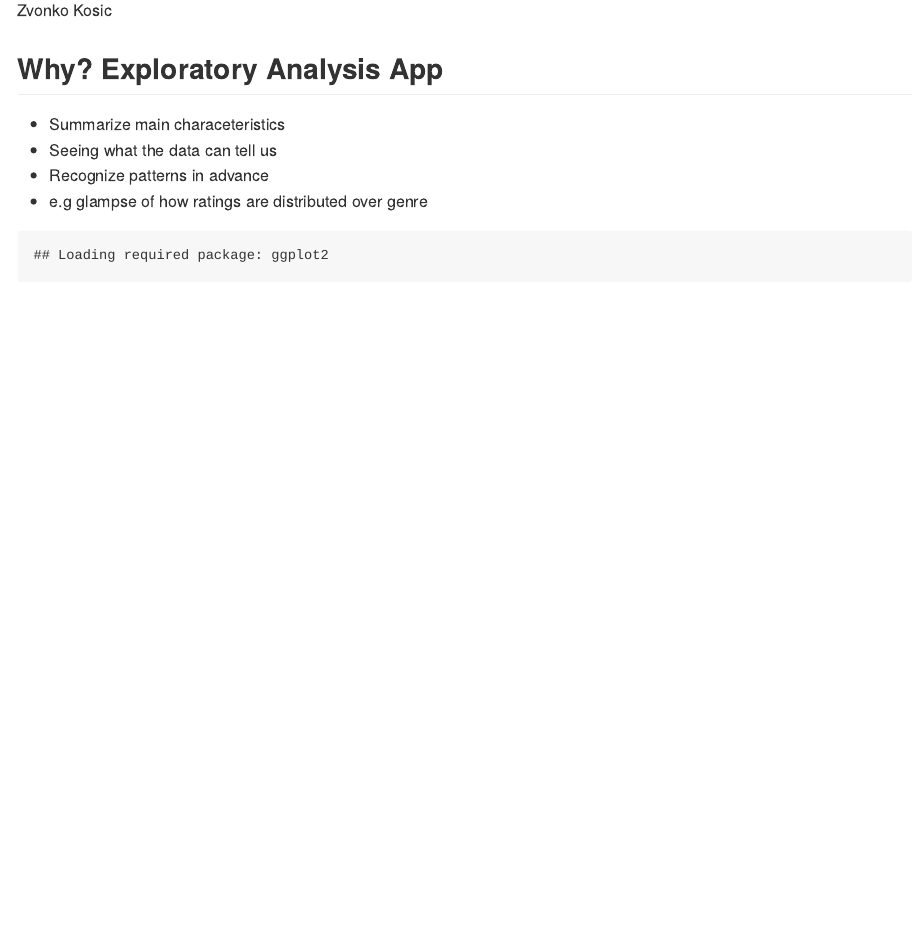
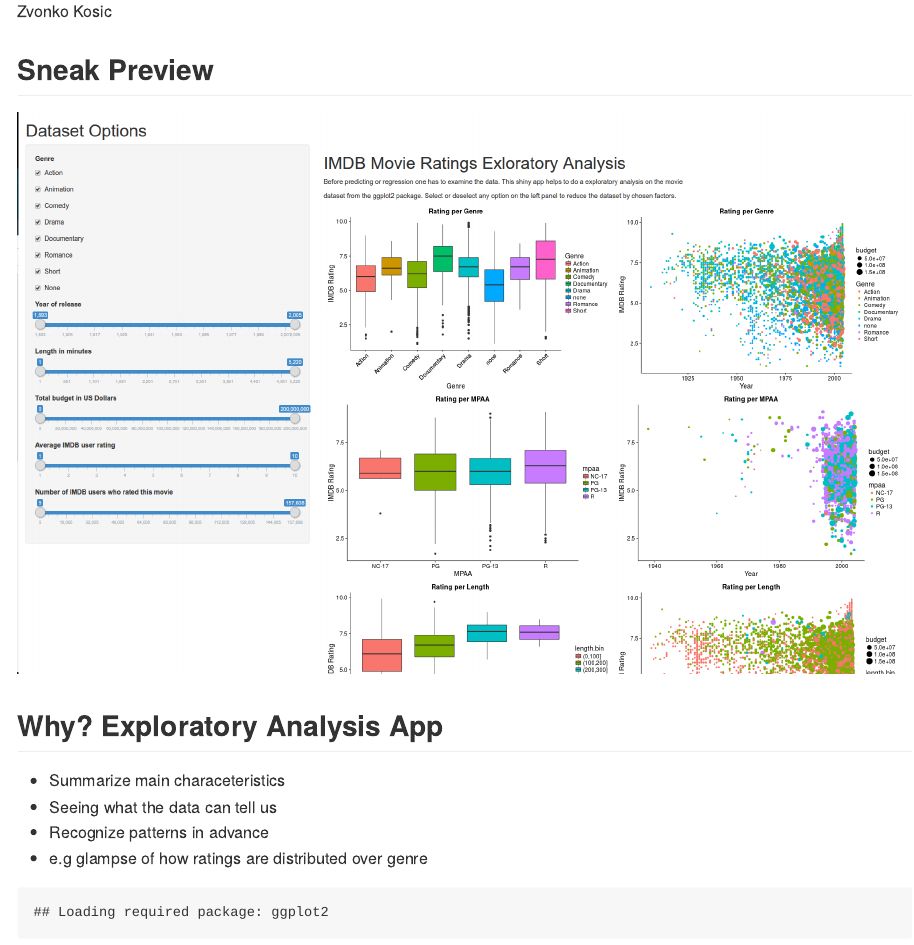
Before and after one commit to zvonkok/data-products-assignment, an R Markdown document (README.Rmd): the page in a window 1100 px wide, from 110 px down before the commit and from 200 px down after it, so that both start at the same text. Rendered offline with R 4.5, knitr and Pandoc, with nearby package versions; some code elsewhere in the file could not run offline.

Commit message:
Added sneak preview

```diff
--- a/README.Rmd
+++ b/README.Rmd
@@ -1,12 +1,14 @@
 ---
-title: IMDB Movie Explorer
+title: IMDB Movie Explorer (https://zvonkok.shinyapps.io/data-products-assignment/)
 subtitle: Exploratory Analysis of Movie Database
 author: Zvonko Kosic
 #output: ioslides_presentation
 output: github_document
 mode: selfcontained
 ---
+## Sneak Preview
 
+![](movie.png)
 
 ## Why? Exploratory Analysis App
 
```
Also changed, not shown: README.md, movie.png (added).
